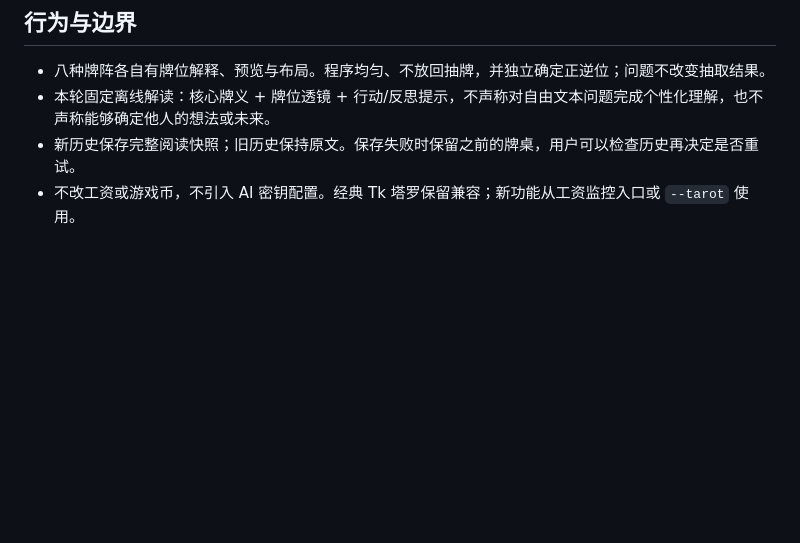
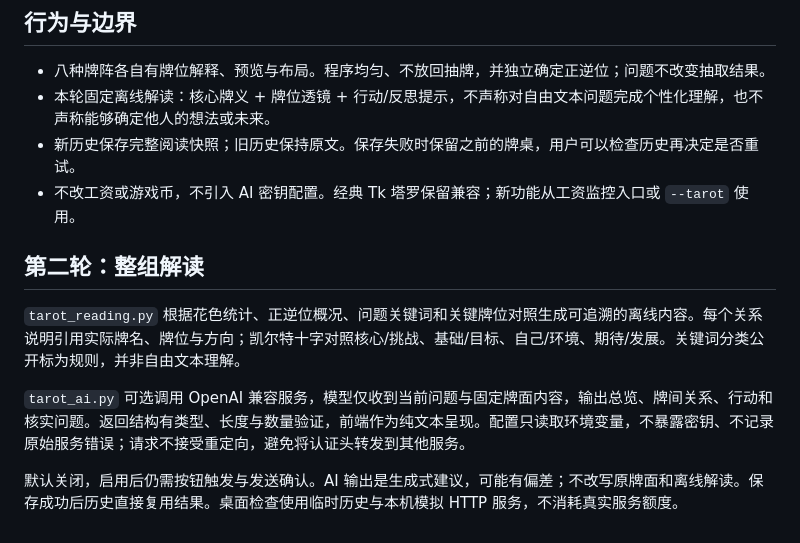
Before and after one commit to Daxoniel/WESI, a Markdown page: docs/TAROT_DESIGN.md, the part around the change. GitHub-like rendering; blank space fills up the shorter version.

```diff
--- a/docs/TAROT_DESIGN.md
+++ b/docs/TAROT_DESIGN.md
@@ -22,3 +22,11 @@
 - 本轮固定离线解读：核心牌义 + 牌位透镜 + 行动/反思提示，不声称对自由文本问题完成个性化理解，也不声称能够确定他人的想法或未来。
 - 新历史保存完整阅读快照；旧历史保持原文。保存失败时保留之前的牌桌，用户可以检查历史再决定是否重试。
 - 不改工资或游戏币，不引入 AI 密钥配置。经典 Tk 塔罗保留兼容；新功能从工资监控入口或 `--tarot` 使用。
+
+## 第二轮：整组解读
+
+`tarot_reading.py` 根据花色统计、正逆位概况、问题关键词和关键牌位对照生成可追溯的离线内容。每个关系说明引用实际牌名、牌位与方向；凯尔特十字对照核心/挑战、基础/目标、自己/环境、期待/发展。关键词分类公开标为规则，并非自由文本理解。
+
+`tarot_ai.py` 可选调用 OpenAI 兼容服务，模型仅收到当前问题与固定牌面内容，输出总览、牌间关系、行动和核实问题。返回结构有类型、长度与数量验证，前端作为纯文本呈现。配置只读取环境变量，不暴露密钥、不记录原始服务错误；请求不接受重定向，避免将认证头转发到其他服务。
+
+默认关闭，启用后仍需按钮触发与发送确认。AI 输出是生成式建议，可能有偏差；不改写原牌面和离线解读。保存成功后历史直接复用结果。桌面检查使用临时历史与本机模拟 HTTP 服务，不消耗真实服务额度。
```
Also changed, not shown: README.md (+17 -0 lines), docs/screenshots/tarot-table.png, 11 other files.
